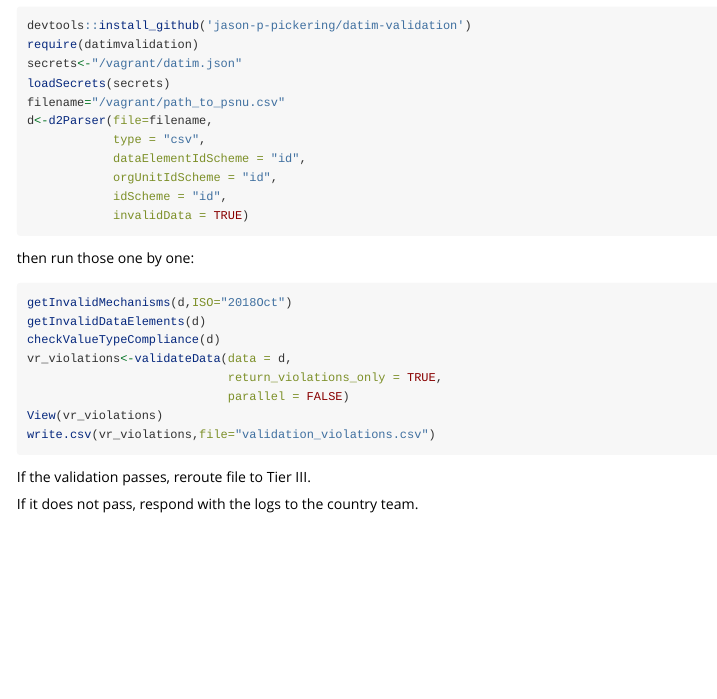
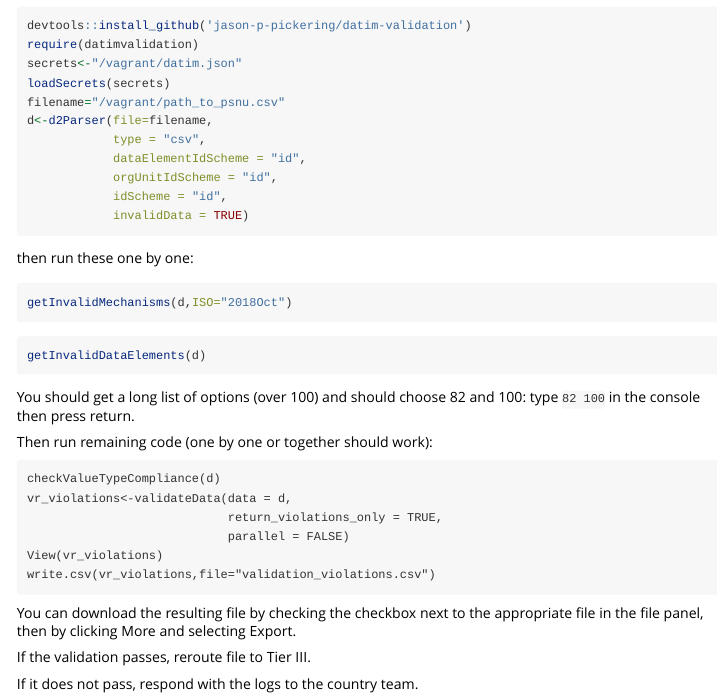
Before and after one commit to jason-p-pickering/data-pack-importer, an R Markdown document (vignette/guide.Rmd): the page in a window 1100 px wide, from 2120 px down. Rendered offline with R 4.5, knitr and Pandoc, with nearby package versions; long lines of code are wrapped.

Commit message:
Update guide.Rmd

````diff
--- a/vignette/guide.Rmd
+++ b/vignette/guide.Rmd
@@ -127,11 +127,19 @@ d<-d2Parser(file=filename,
             invalidData = TRUE)
 ```
 
-then run those one by one:
+then run these one by one:
 
 ```{r eval=FALSE}
 getInvalidMechanisms(d,ISO="2018Oct")
+```
+
+```{r eval=FALSE}
 getInvalidDataElements(d)
+```
+You should get a long list of options (over 100) and should choose 82 and 100: type `82 100` in the console then press return.
+
+Then run remaining code (one by one or together should work):
+```
 checkValueTypeCompliance(d)
 vr_violations<-validateData(data = d,
                             return_violations_only = TRUE,
@@ -139,6 +147,7 @@ vr_violations<-validateData(data = d,
 View(vr_violations)
 write.csv(vr_violations,file="validation_violations.csv")
 ```
+You can download the resulting file by checking the checkbox next to the appropriate file in the file panel, then by clicking More and selecting Export.
 
 If the validation passes, reroute file to Tier III.
 
````
Also changed, not shown: vignette/guide.Rmd (2 more changed lines).
